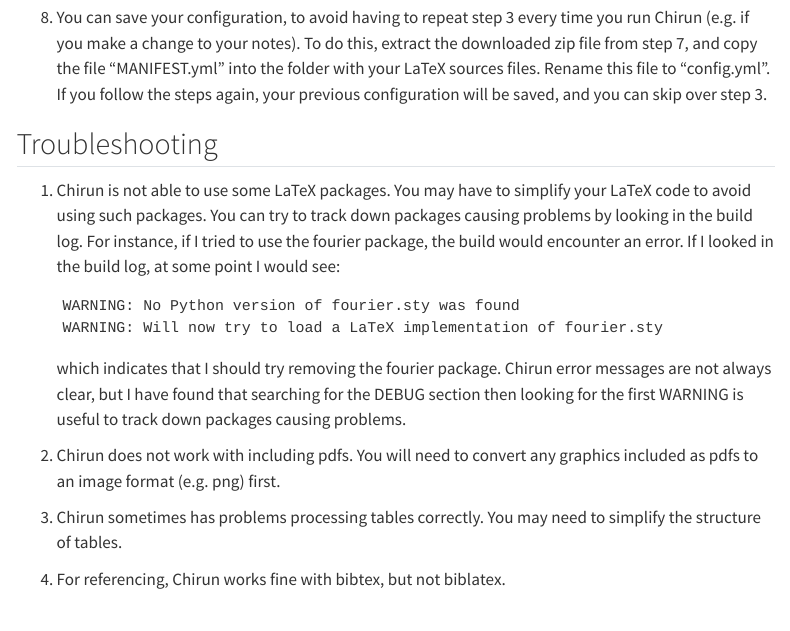
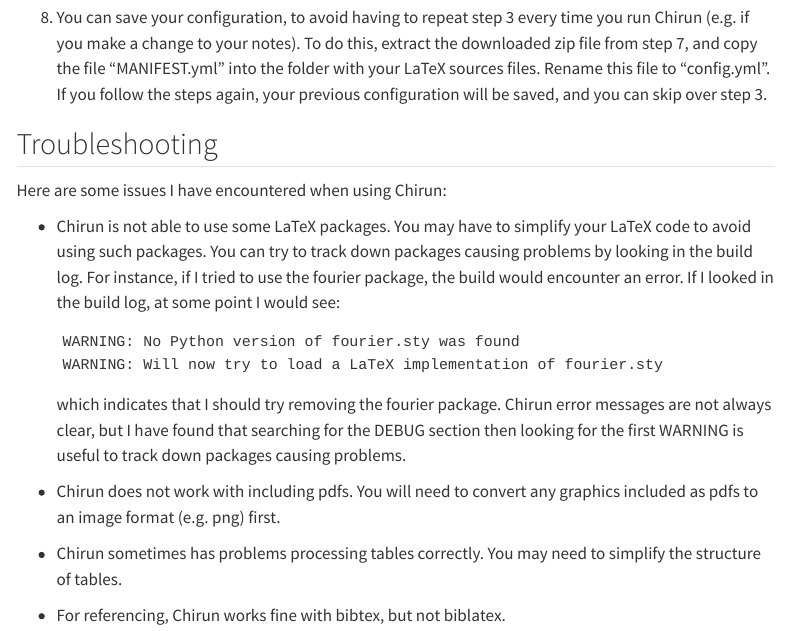
Before and after one commit to heogden/accessibility-guide, a Quarto document (chirun.qmd): the page in a window 1100 px wide, from 640 px down. Rendered offline with R 4.5, knitr and Pandoc in place of Quarto, with nearby package versions; menus at the side of the page are left out.

Commit message:
add link and change to bullets

```diff
--- a/chirun.qmd
+++ b/chirun.qmd
@@ -49,7 +50,9 @@
 
 ## Troubleshooting
 
-1. Chirun is not able to use some LaTeX packages. You may have to
+Here are some issues I have encountered when using Chirun:
+
+- Chirun is not able to use some LaTeX packages. You may have to
    simplify your LaTeX code to avoid using such packages. You can try to
    track down packages causing problems by looking in the build log. For
    instance, if I tried to use the fourier package, the build would
@@ -65,10 +68,10 @@
 	searching for the DEBUG section then looking for the first WARNING is
 	useful to track down packages causing problems.
 
-2. Chirun does not work with including pdfs. You will need to convert
+- Chirun does not work with including pdfs. You will need to convert
    any graphics included as pdfs to an image format (e.g. png) first.
 
-3. Chirun sometimes has problems processing tables correctly. You may
+- Chirun sometimes has problems processing tables correctly. You may
    need to simplify the structure of tables.
 
-4. For referencing, Chirun works fine with bibtex, but not biblatex.
+- For referencing, Chirun works fine with bibtex, but not biblatex.
```
Also changed, not shown: chirun.qmd (3 more changed lines).
